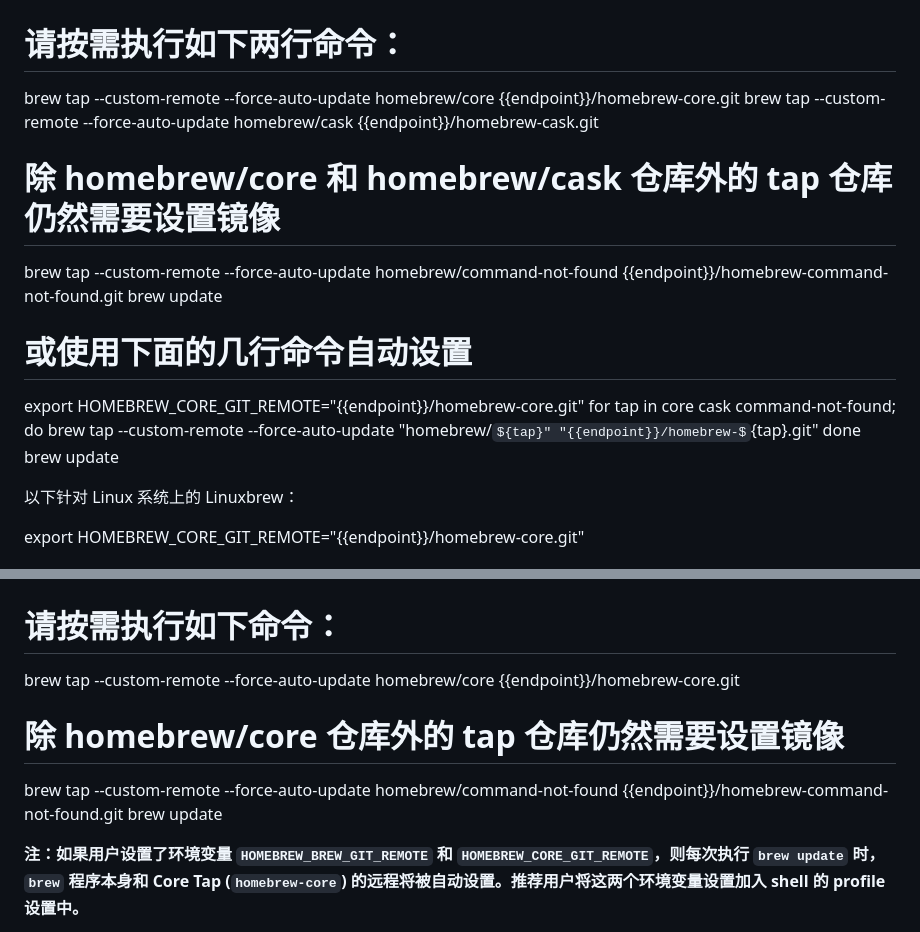
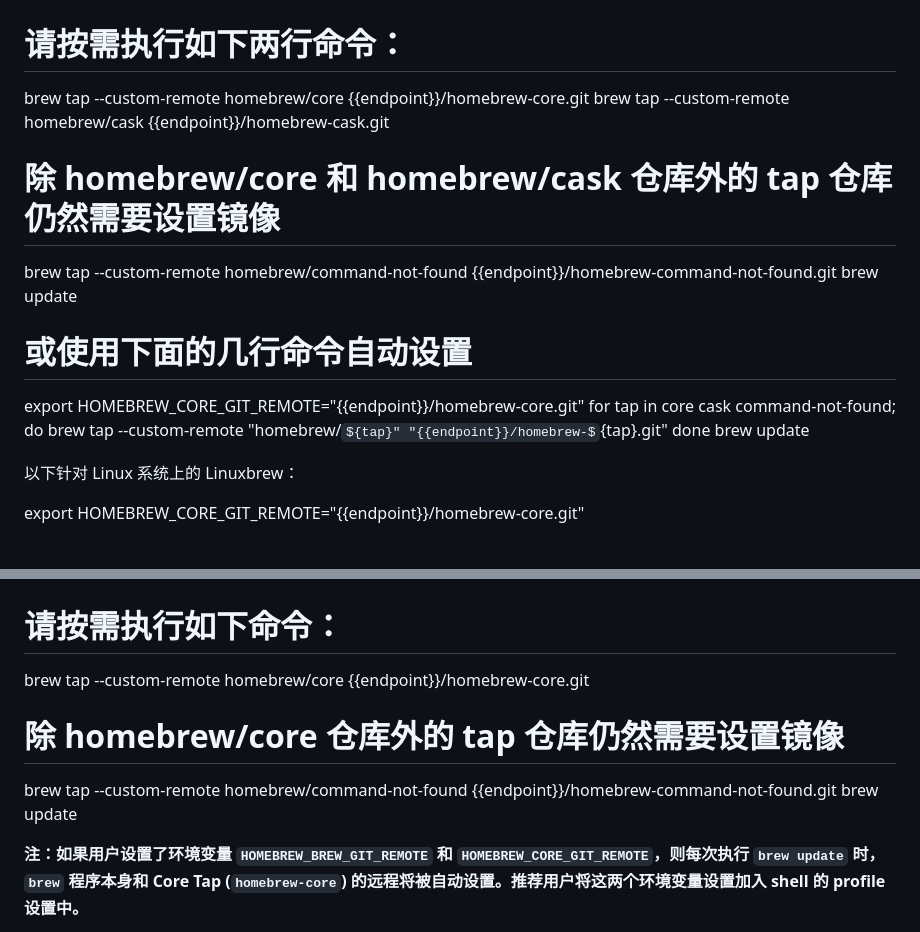
Before and after one commit to mirrorz-org/mirrorz-docs, a Markdown page: homebrew/homebrew.zh.md, 2 parts joined by grey strips. Rendered like a GitHub page; some formulas as TeX source.

Commit message:
homebrew: remove force-auto-update

```diff
--- a/homebrew/homebrew.zh.md
+++ b/homebrew/homebrew.zh.md
@@ -86,17 +86,17 @@ export HOMEBREW_CORE_GIT_REMOTE="{{endpoint}}/homebrew-core.git"
 # 注：自 brew 4.0 起，大部分 Homebrew 用户无需设置 homebrew/core 和 homebrew/cask 镜像，只需设置 HOMEBREW_API_DOMAIN 即可。
 # 如果需要使用 Homebrew 的开发命令 (如 `brew cat <formula>`)，则仍然需要设置 homebrew/core 和 homebrew/cask 镜像。
 # 请按需执行如下两行命令：
-brew tap --custom-remote --force-auto-update homebrew/core {{endpoint}}/homebrew-core.git
-brew tap --custom-remote --force-auto-update homebrew/cask {{endpoint}}/homebrew-cask.git
+brew tap --custom-remote homebrew/core {{endpoint}}/homebrew-core.git
+brew tap --custom-remote homebrew/cask {{endpoint}}/homebrew-cask.git
 
 # 除 homebrew/core 和 homebrew/cask 仓库外的 tap 仓库仍然需要设置镜像
-brew tap --custom-remote --force-auto-update homebrew/command-not-found {{endpoint}}/homebrew-command-not-found.git
+brew tap --custom-remote homebrew/command-not-found {{endpoint}}/homebrew-command-not-found.git
 brew update
 
 # 或使用下面的几行命令自动设置
 export HOMEBREW_CORE_GIT_REMOTE="{{endpoint}}/homebrew-core.git"
 for tap in core cask command-not-found; do
-    brew tap --custom-remote --force-auto-update "homebrew/${tap}" "{{endpoint}}/homebrew-${tap}.git"
+    brew tap --custom-remote "homebrew/${tap}" "{{endpoint}}/homebrew-${tap}.git"
 done
 brew update
 </tmpl>
@@ -109,10 +109,10 @@ export HOMEBREW_CORE_GIT_REMOTE="{{endpoint}}/homebrew-core.git"
 # 注：自 brew 4.0 起，使用默认 prefix (即 "/home/linuxbrew/.linuxbrew") 的大部分 Homebrew 用户无需设置 homebrew/core 镜像，只需设置 HOMEBREW_API_DOMAIN 即可。
 # 如果不是默认 prefix 或者需要使用 Homebrew 的开发命令 (如 `brew cat <formula>`)，则仍然需要设置 homebrew/core 镜像。
 # 请按需执行如下命令：
-brew tap --custom-remote --force-auto-update homebrew/core {{endpoint}}/homebrew-core.git
+brew tap --custom-remote homebrew/core {{endpoint}}/homebrew-core.git
 
 # 除 homebrew/core 仓库外的 tap 仓库仍然需要设置镜像
-brew tap --custom-remote --force-auto-update homebrew/command-not-found {{endpoint}}/homebrew-command-not-found.git
+brew tap --custom-remote homebrew/command-not-found {{endpoint}}/homebrew-command-not-found.git
 brew update
 </tmpl>
 
```
